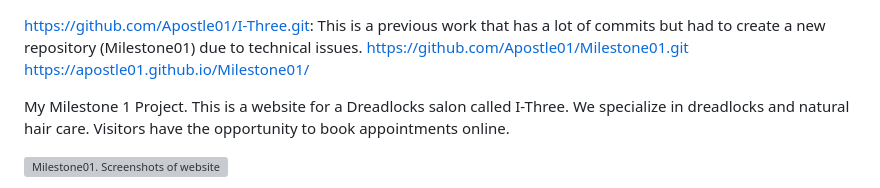
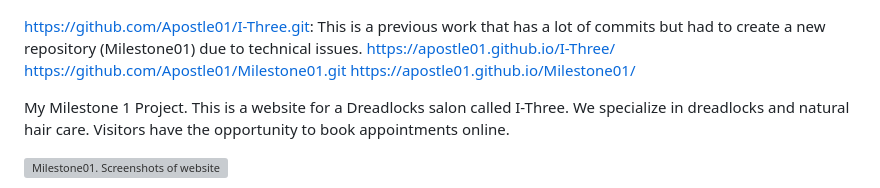
Before and after one commit to Apostle01/I-Three01, a Markdown page: README.md, the part around the change. GitHub-like rendering; grey boxes are pictures that could not be loaded.

Commit message:
Update README.md
Added url link to the page

```diff
--- a/README.md
+++ b/README.md
@@ -1,4 +1,5 @@
 https://github.com/Apostle01/I-Three.git: This is a previous work that has a lot of commits but had to create a new repository (Milestone01) due to technical issues.
+https://apostle01.github.io/I-Three/
 https://github.com/Apostle01/Milestone01.git
 https://apostle01.github.io/Milestone01/
 
```
